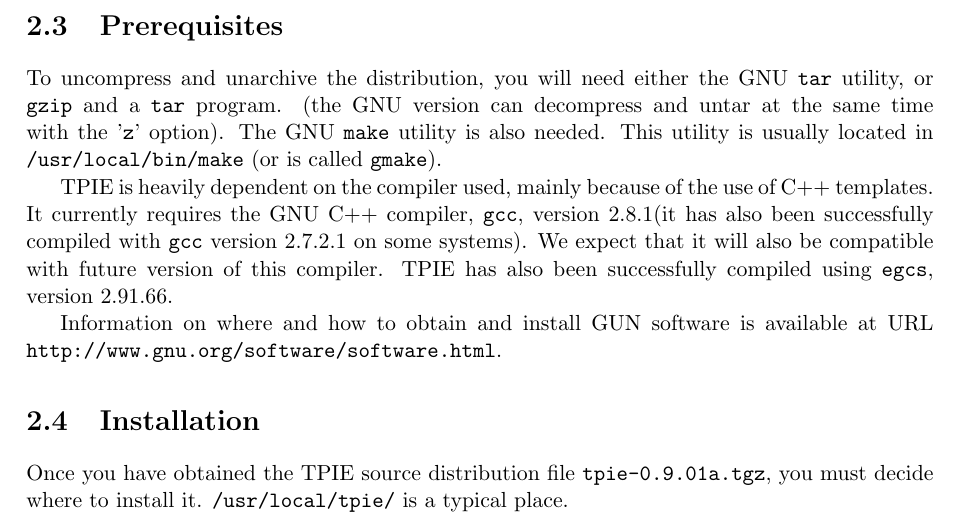
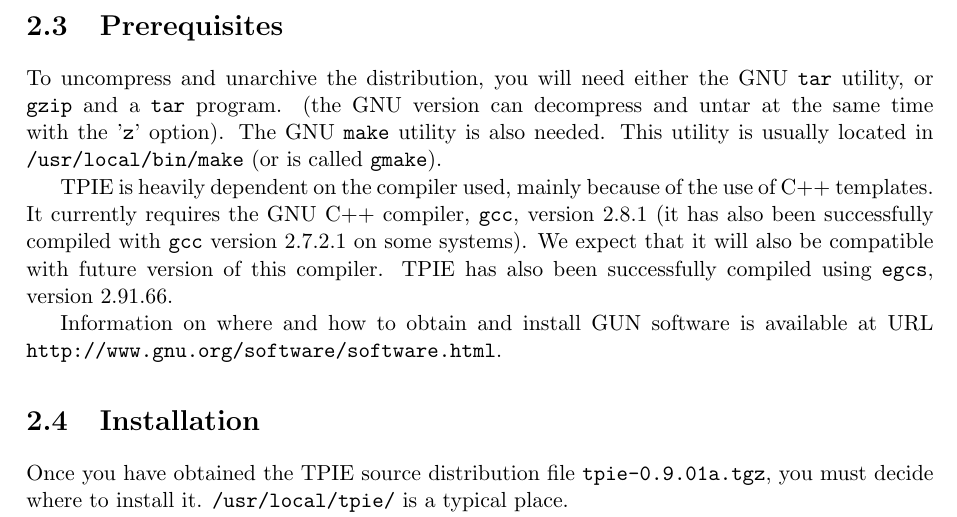
Before and after one commit to thomasmoelhave/tpie, a LaTeX thesis (tpie/doc/tpie.tex, which reads tpie/doc/user_manual.tex): part of page 13 of 114, cut so that both start at the same text. Compiled offline with pdfLaTeX; a LaTeX package or settings file that is missing is left out.

Commit message:
minor change
git-svn-id: http://svn.daimi.au.dk/svn/tpie/trunk@462 669acd26-ddd2-4139-9e68-486997aa639d

```diff
--- a/tpie/doc/user_manual.tex
+++ b/tpie/doc/user_manual.tex
@@ -168,7 +168,7 @@
 
 TPIE is heavily dependent on the compiler used, mainly because of the use
 of C++ templates. It currently requires the GNU C++ compiler, \verb|gcc|,
-version~\gxxversion (it has also been successfully compiled with \verb|gcc|
+version~\gxxversion~(it has also been successfully compiled with \verb|gcc|
 version 2.7.2.1 on some systems). We expect that it will also be compatible
 with future version of this compiler. TPIE has also been successfully
 compiled using \verb|egcs|, version 2.91.66.
```
Also changed, not shown: tpie/doc/user_manual.tex (2 more changed lines).
